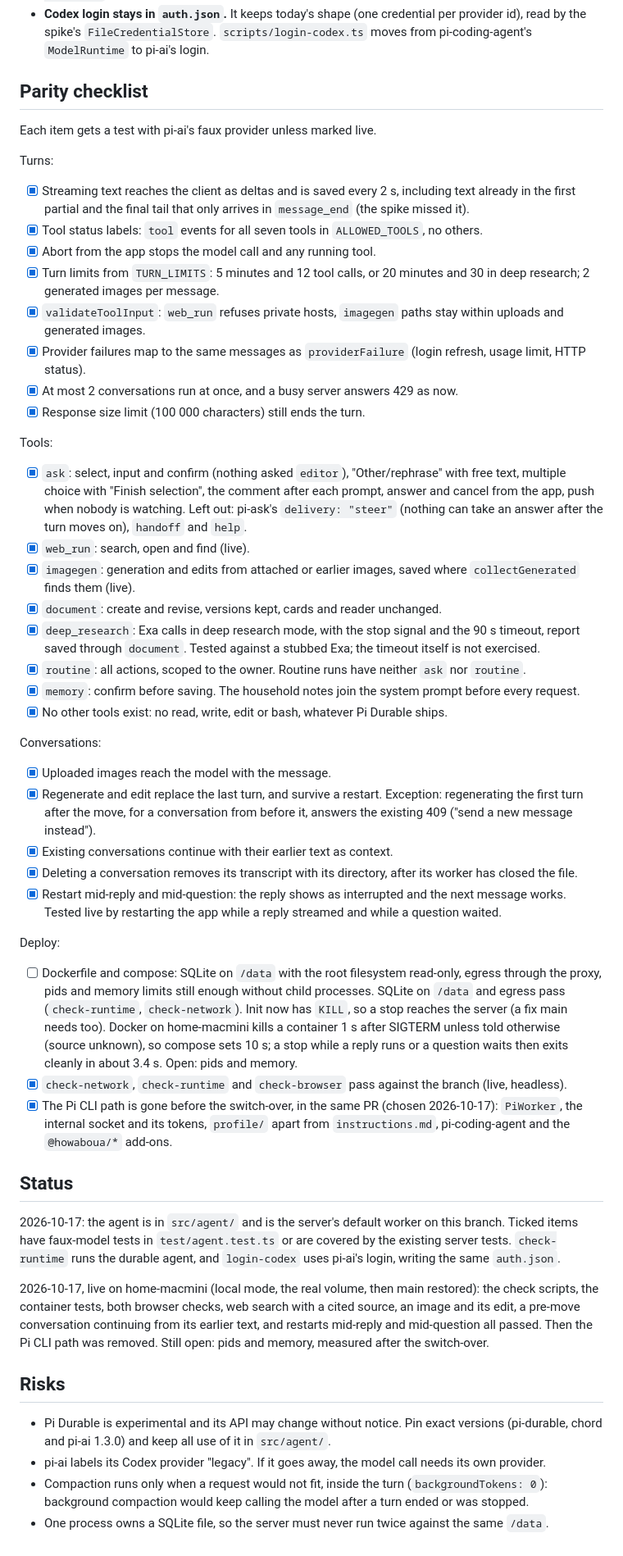
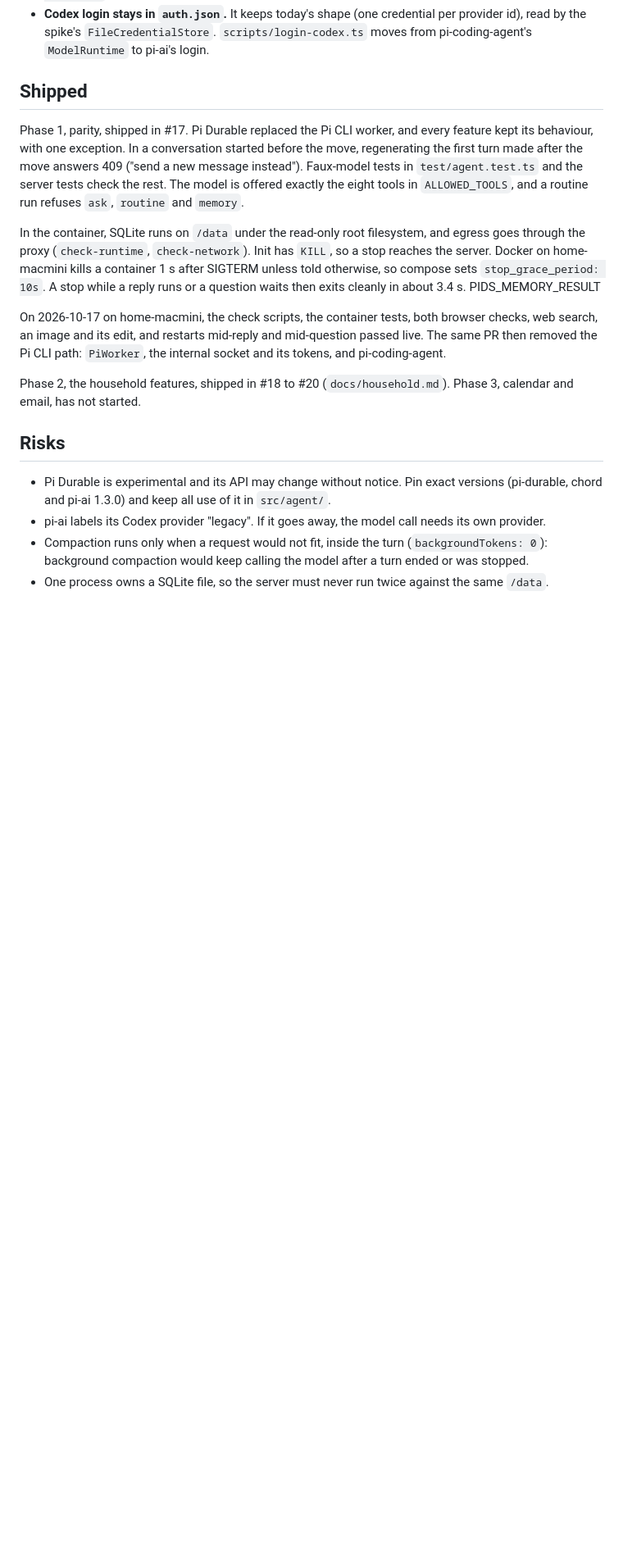
Before and after one commit to ramtinJ95/home-chat, a Markdown page: docs/durable-migration.md, the part around one of its changes. Shown at 82% size. GitHub-like rendering; blank space fills up the shorter version.

Commit message:
docs: collapse the Pi Durable checklist into what shipped

```diff
--- a/docs/durable-migration.md
+++ b/docs/durable-migration.md
@@ -39,68 +29,24 @@ Main is deployed throughout. The branch replaces the worker only once the checkl
 - **Codex login stays in `auth.json`.** It keeps today's shape (one credential per provider id), read by the spike's
   `FileCredentialStore`. `scripts/login-codex.ts` moves from pi-coding-agent's `ModelRuntime` to pi-ai's login.
 
-## Parity checklist
+## Shipped
 
-Each item gets a test with pi-ai's faux provider unless marked live.
+Phase 1, parity, shipped in #17. Pi Durable replaced the Pi CLI worker, and every feature kept its behaviour, with one
+exception. In a conversation started before the move, regenerating the first turn made after the move answers 409 ("send
+a new message instead"). Faux-model tests in `test/agent.test.ts` and the server tests check the rest. The model is
+offered exactly the eight tools in `ALLOWED_TOOLS`, and a routine run refuses `ask`, `routine` and `memory`.
 
-Turns:
+In the container, SQLite runs on `/data` under the read-only root filesystem, and egress goes through the proxy
+(`check-runtime`, `check-network`). Init has `KILL`, so a stop reaches the server. Docker on home-macmini kills a
+container 1 s after SIGTERM unless told otherwise, so compose sets `stop_grace_period: 10s`. A stop while a reply runs
+or a question waits then exits cleanly in about 3.4 s. PIDS_MEMORY_RESULT
 
-- [x] Streaming text reaches the client as deltas and is saved every 2 s, including text already in the first partial
-      and the final tail that only arrives in `message_end` (the spike missed it).
-- [x] Tool status labels: `tool` events for all seven tools in `ALLOWED_TOOLS`, no others.
-- [x] Abort from the app stops the model call and any running tool.
-- [x] Turn limits from `TURN_LIMITS`: 5 minutes and 12 tool calls, or 20 minutes and 30 in deep research; 2 generated
-      images per message.
-- [x] `validateToolInput`: `web_run` refuses private hosts, `imagegen` paths stay within uploads and generated images.
-- [x] Provider failures map to the same messages as `providerFailure` (login refresh, usage limit, HTTP status).
-- [x] At most 2 conversations run at once, and a busy server answers 429 as now.
-- [x] Response size limit (100 000 characters) still ends the turn.
+On 2026-10-17 on home-macmini, the check scripts, the container tests, both browser checks, web search, an image and its
+edit, and restarts mid-reply and mid-question passed live. The same PR then removed the Pi CLI path: `PiWorker`, the
+internal socket and its tokens, and pi-coding-agent.
 
-Tools:
-
-- [x] `ask`: select, input and confirm (nothing asked `editor`), "Other/rephrase" with free text, multiple choice with
-      "Finish selection", the comment after each prompt, answer and cancel from the app, push when nobody is watching.
-      Left out: pi-ask's `delivery: "steer"` (nothing can take an answer after the turn moves on), `handoff` and `help`.
-- [x] `web_run`: search, open and find (live).
-- [x] `imagegen`: generation and edits from attached or earlier images, saved where `collectGenerated` finds them (live).
-- [x] `document`: create and revise, versions kept, cards and reader unchanged.
-- [x] `deep_research`: Exa calls in deep research mode, with the stop signal and the 90 s timeout, report saved through
-      `document`. Tested against a stubbed Exa; the timeout itself is not exercised.
-- [x] `routine`: all actions, scoped to the owner. Routine runs have neither `ask` nor `routine`.
-- [x] `memory`: confirm before saving. The household notes join the system prompt before every request.
-- [x] No other tools exist: no read, write, edit or bash, whatever Pi Durable ships.
-
-Conversations:
-
-- [x] Uploaded images reach the model with the message.
-- [x] Regenerate and edit replace the last turn, and survive a restart. Exception: regenerating the first turn after
-      the move, for a conversation from before it, answers the existing 409 ("send a new message instead").
-- [x] Existing conversations continue with their earlier text as context.
-- [x] Deleting a conversation removes its transcript with its directory, after its worker has closed the file.
-- [x] Restart mid-reply and mid-question: the reply shows as interrupted and the next message works. Tested live by
-      restarting the app while a reply streamed and while a question waited.
-
-Deploy:
-
-- [ ] Dockerfile and compose: SQLite on `/data` with the root filesystem read-only, egress through the proxy, pids and
-      memory limits still enough without child processes. SQLite on `/data` and egress pass (`check-runtime`,
-      `check-network`). Init now has `KILL`, so a stop reaches the server (a fix main needs too). Docker on home-macmini
-      kills a container 1 s after SIGTERM unless told otherwise (source unknown), so compose sets 10 s; a stop while a
-      reply runs or a question waits then exits cleanly in about 3.4 s. Open: pids and memory.
-- [x] `check-network`, `check-runtime` and `check-browser` pass against the branch (live, headless).
-- [x] The Pi CLI path is gone before the switch-over, in the same PR (chosen 2026-10-17): `PiWorker`, the internal
-      socket and its tokens, `profile/` apart from `instructions.md`, pi-coding-agent and the `@howaboua/*` add-ons.
-
-## Status
-
-2026-10-17: the agent is in `src/agent/` and is the server's default worker on this branch. Ticked items have faux-model
-tests in `test/agent.test.ts` or are covered by the existing server tests. `check-runtime` runs the durable agent, and `login-codex` uses pi-ai's login, writing the same
-`auth.json`.
-
-2026-10-17, live on home-macmini (local mode, the real volume, then main restored): the check scripts, the container
-tests, both browser checks, web search with a cited source, an image and its edit, a pre-move conversation continuing
-from its earlier text, and restarts mid-reply and mid-question all passed. Then the Pi CLI path was removed. Still
-open: pids and memory, measured after the switch-over.
+Phase 2, the household features, shipped in #18 to #20 (`docs/household.md`). Phase 3, calendar and email, has not
+started.
 
 ## Risks
 
```
Also changed, not shown: other parts of docs/durable-migration.md (+0 -10 lines).
